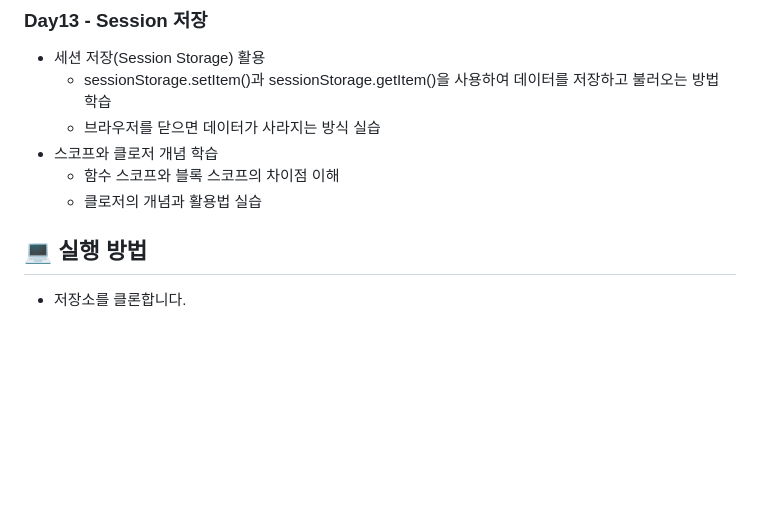
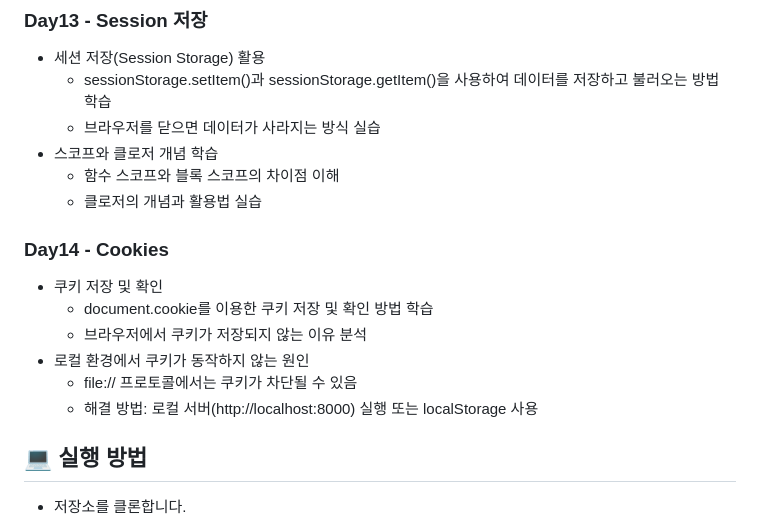
Before and after one commit to dnsgod/web-dev-exercises, a Markdown page: README.md, the part around the change. Rendered like a GitHub page; blank space fills up the shorter version.

```diff
--- a/README.md
+++ b/README.md
@@ -87,7 +87,13 @@
   - 함수 스코프와 블록 스코프의 차이점 이해
   - 클로저의 개념과 활용법 실습
 
-
+### Day14 - Cookies
+- 쿠키 저장 및 확인
+  - document.cookie를 이용한 쿠키 저장 및 확인 방법 학습
+  - 브라우저에서 쿠키가 저장되지 않는 이유 분석
+- 로컬 환경에서 쿠키가 동작하지 않는 원인
+  - file:// 프로토콜에서는 쿠키가 차단될 수 있음
+  - 해결 방법: 로컬 서버(http://localhost:8000) 실행 또는 localStorage 사용
 
 ## 💻 실행 방법
 - 저장소를 클론합니다.
```
